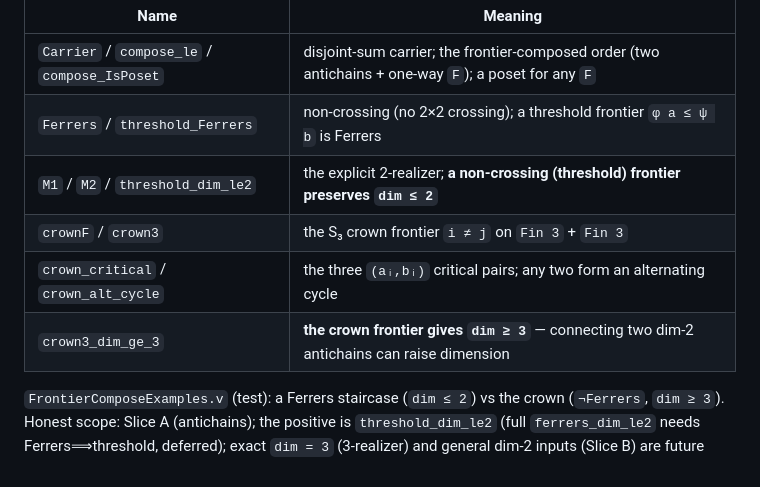
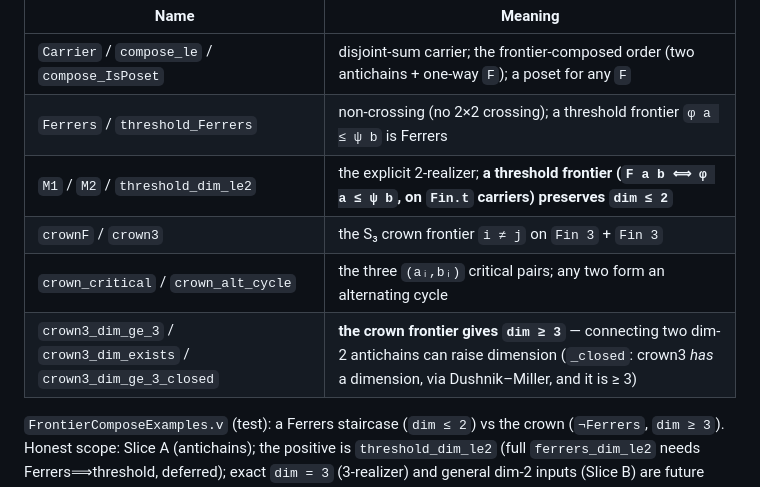
Before and after one commit to KotyanTheKhan/playground, a Markdown page: docs/INDEX.md, the part around the change. Rendered like a GitHub page.

```diff
--- a/docs/INDEX.md
+++ b/docs/INDEX.md
@@ -550,10 +550,10 @@ Abstract poset-dimension theory: composing two **antichains** by a frontier `F`
 |------|---------|
 | `Carrier` / `compose_le` / `compose_IsPoset` | disjoint-sum carrier; the frontier-composed order (two antichains + one-way `F`); a poset for any `F` |
 | `Ferrers` / `threshold_Ferrers` | non-crossing (no 2×2 crossing); a threshold frontier `φ a ≤ ψ b` is Ferrers |
-| `M1` / `M2` / `threshold_dim_le2` | the explicit 2-realizer; **a non-crossing (threshold) frontier preserves `dim ≤ 2`** |
+| `M1` / `M2` / `threshold_dim_le2` | the explicit 2-realizer; **a threshold frontier (`F a b ⟺ φ a ≤ ψ b`, on `Fin.t` carriers) preserves `dim ≤ 2`** |
 | `crownF` / `crown3` | the S₃ crown frontier `i ≠ j` on `Fin 3` + `Fin 3` |
 | `crown_critical` / `crown_alt_cycle` | the three `(aᵢ,bᵢ)` critical pairs; any two form an alternating cycle |
-| `crown3_dim_ge_3` | **the crown frontier gives `dim ≥ 3`** — connecting two dim-2 antichains can raise dimension |
+| `crown3_dim_ge_3` / `crown3_dim_exists` / `crown3_dim_ge_3_closed` | **the crown frontier gives `dim ≥ 3`** — connecting two dim-2 antichains can raise dimension (`_closed`: crown3 *has* a dimension, via Dushnik–Miller, and it is ≥ 3) |
 
 `FrontierComposeExamples.v` (test): a Ferrers staircase (`dim ≤ 2`) vs the crown (`¬Ferrers`, `dim ≥ 3`). Honest scope: Slice A (antichains); the positive is `threshold_dim_le2` (full `ferrers_dim_le2` needs Ferrers⟹threshold, deferred); exact `dim = 3` (3-realizer) and general dim-2 inputs (Slice B) are future work.
 
```
Also changed, not shown: execution/DIM2_CLOCK.md (+11 -5 lines).
